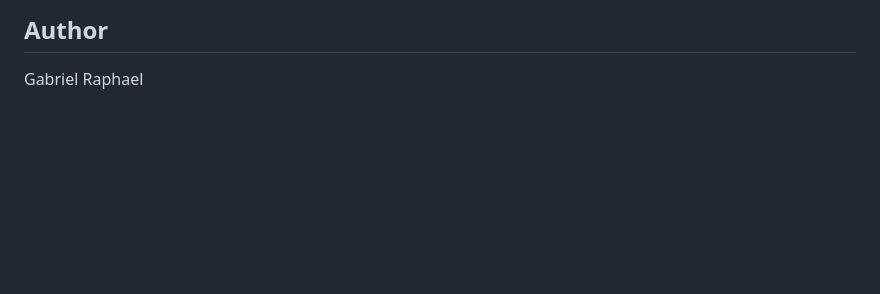
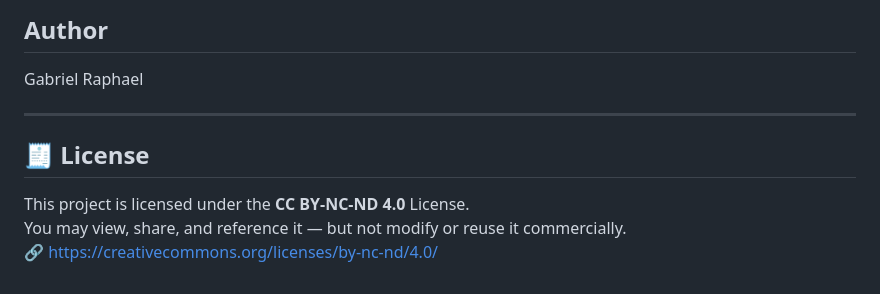
Before and after one commit to GLRAPHAEL9/Web-Dev-P1, a Markdown page: README.md, the part around the change. GitHub-like rendering; blank space fills up the shorter version.

```diff
--- a/README.md
+++ b/README.md
@@ -100,3 +100,11 @@ https://github.com/GLRAPHAEL9/Web-Dev-P1.git
 ## Author
 
 Gabriel Raphael
+
+---
+
+## 🧾 License
+
+This project is licensed under the **CC BY-NC-ND 4.0** License.
+You may view, share, and reference it — but not modify or reuse it commercially.
+🔗 https://creativecommons.org/licenses/by-nc-nd/4.0/
```
